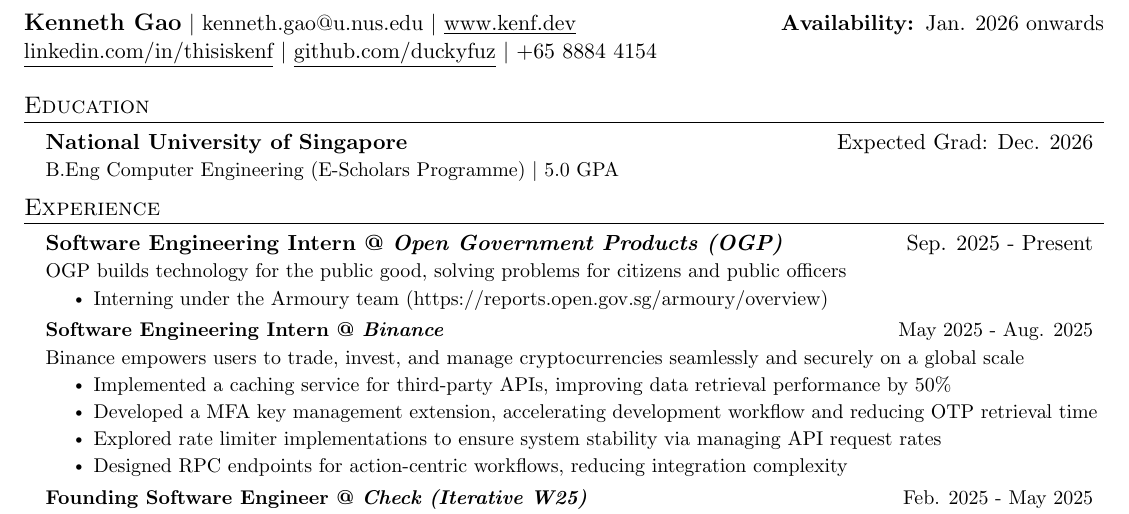
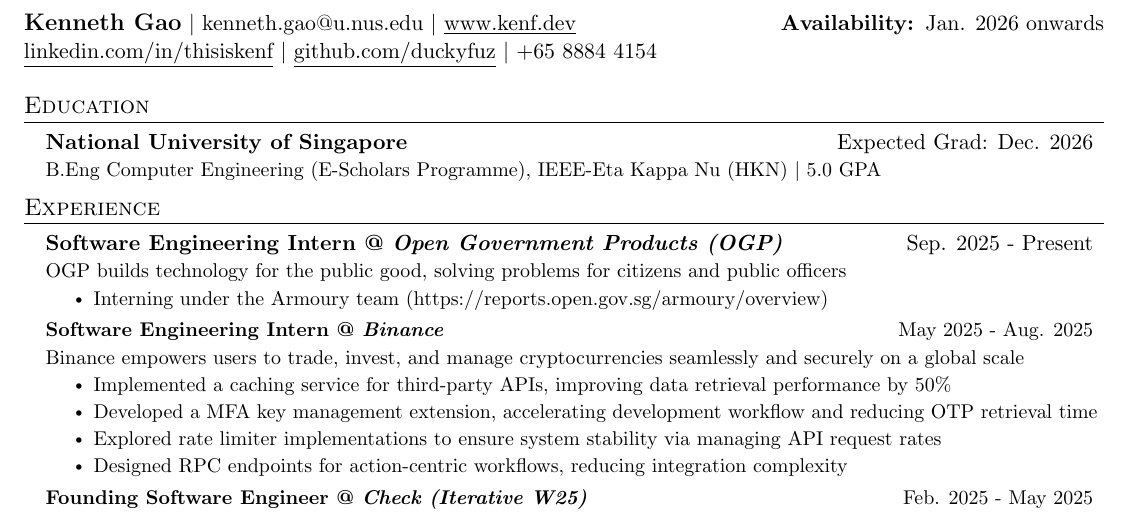
Before and after one commit to duckyfuz/resumes, a LaTeX CV (kennethgao_resume.tex): part of the page, cut so that both start at the same text. Compiled offline with pdfLaTeX.

Commit message:
add ieee hkn

```diff
--- a/kennethgao_resume.tex
+++ b/kennethgao_resume.tex
@@ -19,7 +19,7 @@
   \resumeSubHeadingListStart
 
     \resumeSubheading{\textbf{National University of Singapore}}{Expected Grad: Dec. 2026}
-    \resumeDescription{B.Eng Computer Engineering (E-Scholars Programme) $|$ 5.0 GPA}
+    \resumeDescription{B.Eng Computer Engineering (E-Scholars Programme), IEEE-Eta Kappa Nu (HKN) $|$ 5.0 GPA}
 
     % \resumeSubheading{\textbf{Hwa Chong Institution}}{2015 - 2021}
     % \resumeDescription{GCE A-Levels (PCME with H3 Physics) $|$ 90 RP with H3 Distinction}
```
Also changed, not shown: kennethgao_resume.pdf.
